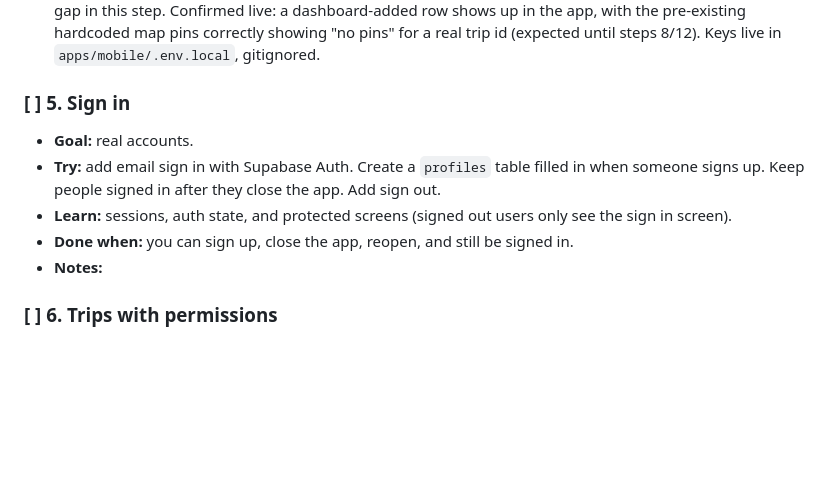
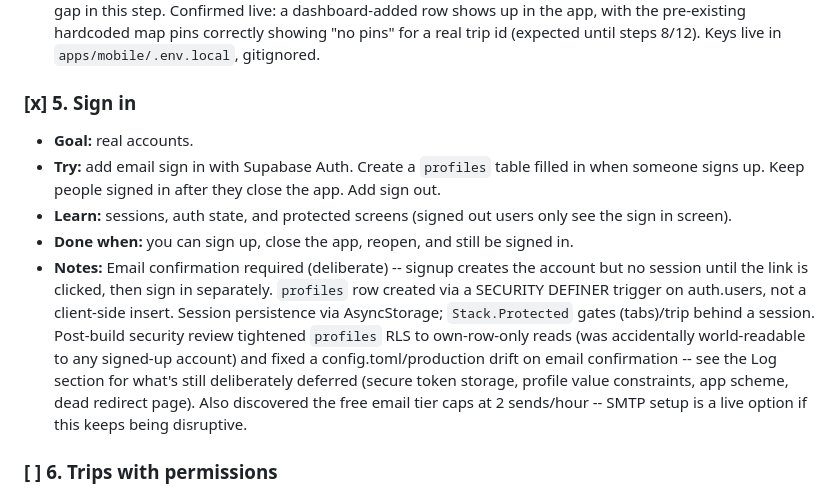
Before and after one commit to buruky/OutTheGC, a Markdown page: OutTheGC-roadmap.md, the part around the change. Drawn GitHub-style; blank space fills up the shorter version.

Commit message:
Check off roadmap step 5
Co-Authored-By: Claude Sonnet 5 <noreply@anthropic.com>

```diff
--- a/OutTheGC-roadmap.md
+++ b/OutTheGC-roadmap.md
@@ -58,12 +58,12 @@ Check off steps as you finish them. Add new steps anywhere; renumbering is fine.
 - **Done when:** the trip list in the app comes from the database, not hardcoded data.
 - **Notes:** `trips` table deliberately minimal -- no `owner_id`/`invite_code`/RLS yet, those are steps 6-7. Table is currently open to anyone with the (public-by-design) anon key; that's expected until step 6 adds RLS, not a gap in this step. Confirmed live: a dashboard-added row shows up in the app, with the pre-existing hardcoded map pins correctly showing "no pins" for a real trip id (expected until steps 8/12). Keys live in `apps/mobile/.env.local`, gitignored.
 
-### [ ] 5. Sign in
+### [x] 5. Sign in
 - **Goal:** real accounts.
 - **Try:** add email sign in with Supabase Auth. Create a `profiles` table filled in when someone signs up. Keep people signed in after they close the app. Add sign out.
 - **Learn:** sessions, auth state, and protected screens (signed out users only see the sign in screen).
 - **Done when:** you can sign up, close the app, reopen, and still be signed in.
-- **Notes:**
+- **Notes:** Email confirmation required (deliberate) -- signup creates the account but no session until the link is clicked, then sign in separately. `profiles` row created via a SECURITY DEFINER trigger on auth.users, not a client-side insert. Session persistence via AsyncStorage; `Stack.Protected` gates (tabs)/trip behind a session. Post-build security review tightened `profiles` RLS to own-row-only reads (was accidentally world-readable to any signed-up account) and fixed a config.toml/production drift on email confirmation -- see the Log section for what's still deliberately deferred (secure token storage, profile value constraints, app scheme, dead redirect page). Also discovered the free email tier caps at 2 sends/hour -- SMTP setup is a live option if this keeps being disruptive.
 
 ### [ ] 6. Trips with permissions
 - **Goal:** each person only sees their own trips.
```
